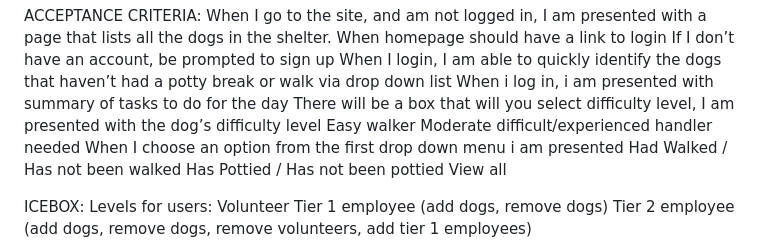
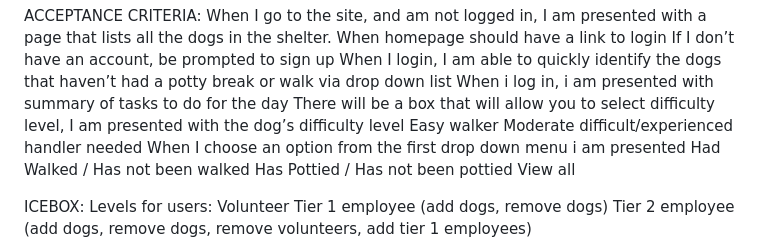
Before and after one commit to shellienguyen/happy-tails, a Markdown page: README.md, the part around the change printed below. Drawn GitHub-style.

```diff
--- a/README.md
+++ b/README.md
@@ -32,7 +32,7 @@ When homepage should have a link to login
  If I don’t have an account, be prompted to sign up
 When I login, I am able to quickly identify the dogs that haven’t had a potty break or walk via drop down list
 When i log in, i am presented with  summary of tasks to do for the day
-There will be a box that will you select difficulty level, I am presented with the dog’s difficulty level
+There will be a box that will allow you to select difficulty level, I am presented with the dog’s difficulty level
 Easy walker
 Moderate
 difficult/experienced handler needed
```
Also changed, not shown: other parts of README.md (+46 -0 lines), images/pic_1.png (added), 2 other files.
